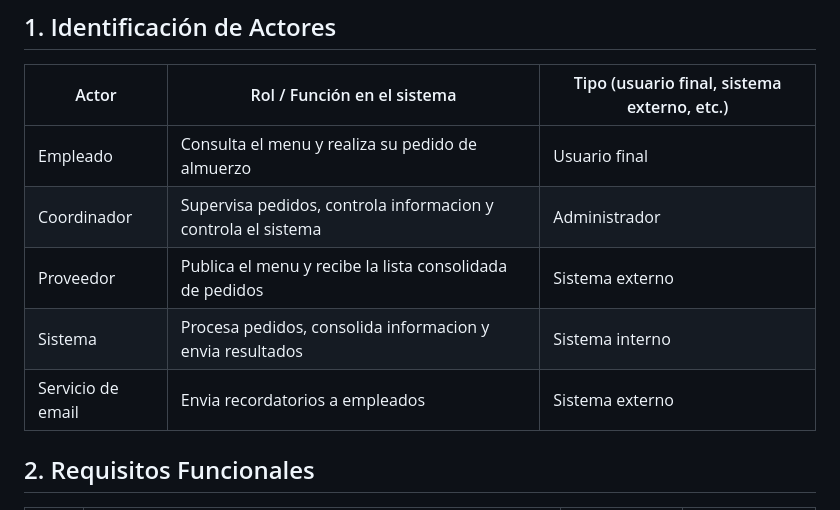
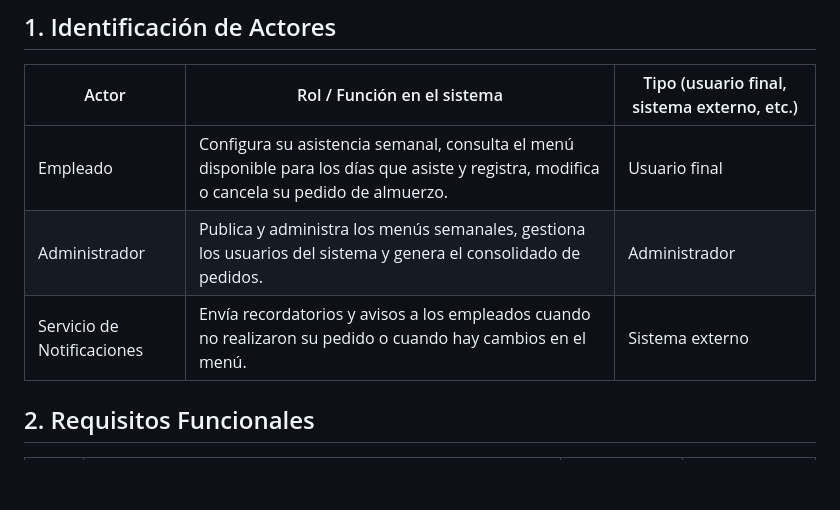
Before and after one commit to Luca0305/PP1-2026-GRUPO5, a Markdown page: docs/entrega-1-analisis.md, the part around the change. GitHub-like rendering; blank space fills up the shorter version.

Commit message:
correcion-actores

```diff
--- a/docs/entrega-1-analisis.md
+++ b/docs/entrega-1-analisis.md
@@ -10,12 +10,9 @@
 
 | Actor | Rol / Función en el sistema | Tipo (usuario final, sistema externo, etc.) |
 |-------|-----------------------------|---------------------------------------------|
-|   Empleado    |      Consulta el menu y realiza su pedido de almuerzo                      |        Usuario final                                   |
-| Coordinador   | Supervisa pedidos, controla informacion y controla el sistema              | Administrador                                          |
-| Proveedor     | Publica el menu y recibe la lista consolidada de pedidos                   | Sistema externo                                        |
-| Sistema       | Procesa pedidos, consolida informacion y envia resultados                  | Sistema interno                                        |
-| Servicio de email | Envia recordatorios a empleados | Sistema externo  |
-
+| Empleado | Configura su asistencia semanal, consulta el menú disponible para los días que asiste y registra, modifica o cancela su pedido de almuerzo. | Usuario final |
+| Administrador | Publica y administra los menús semanales, gestiona los usuarios del sistema y genera el consolidado de pedidos. | Administrador |
+| Servicio de Notificaciones | Envía recordatorios y avisos a los empleados cuando no realizaron su pedido o cuando hay cambios en el menú. | Sistema externo |
 ## 2. Requisitos Funcionales
 
 | ID    | Descripción | Actor | HU relacionada |
```
